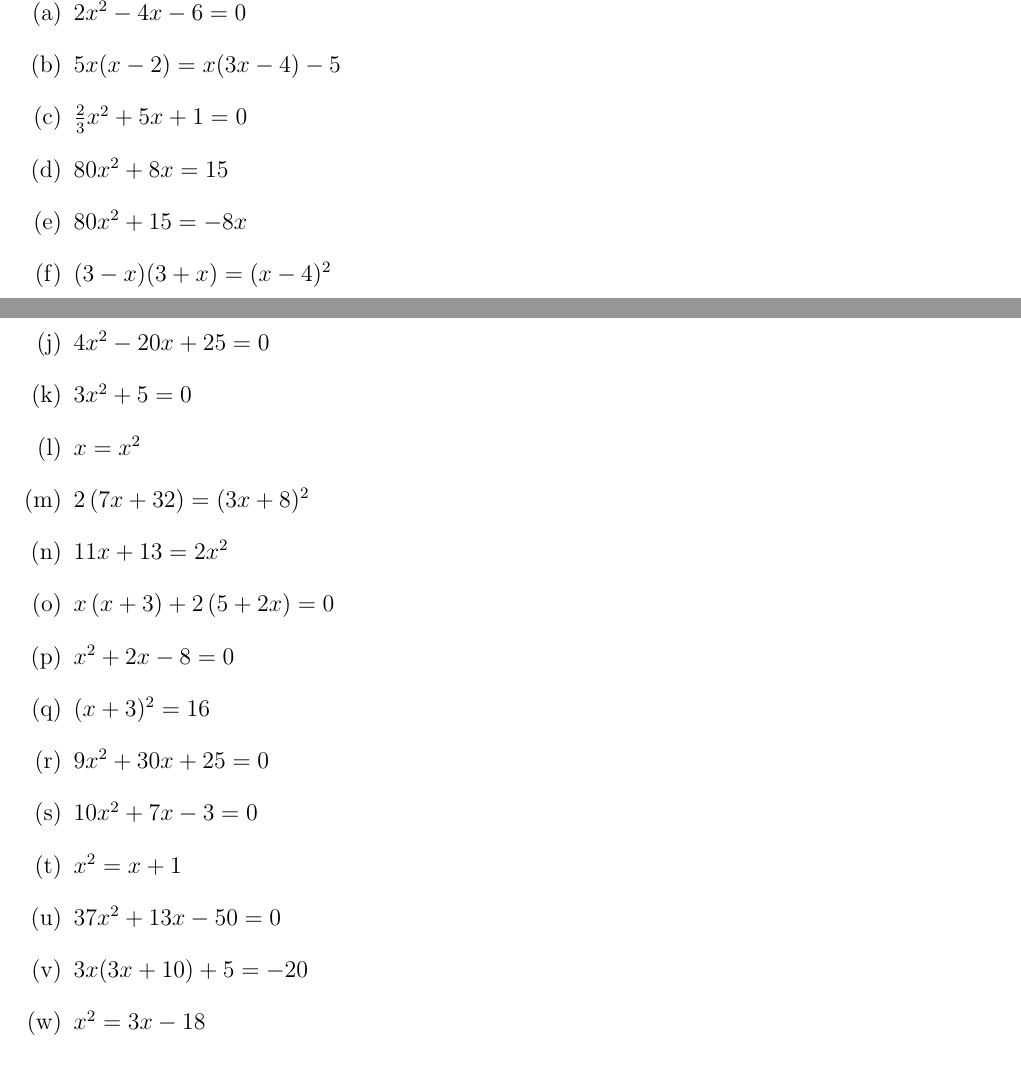
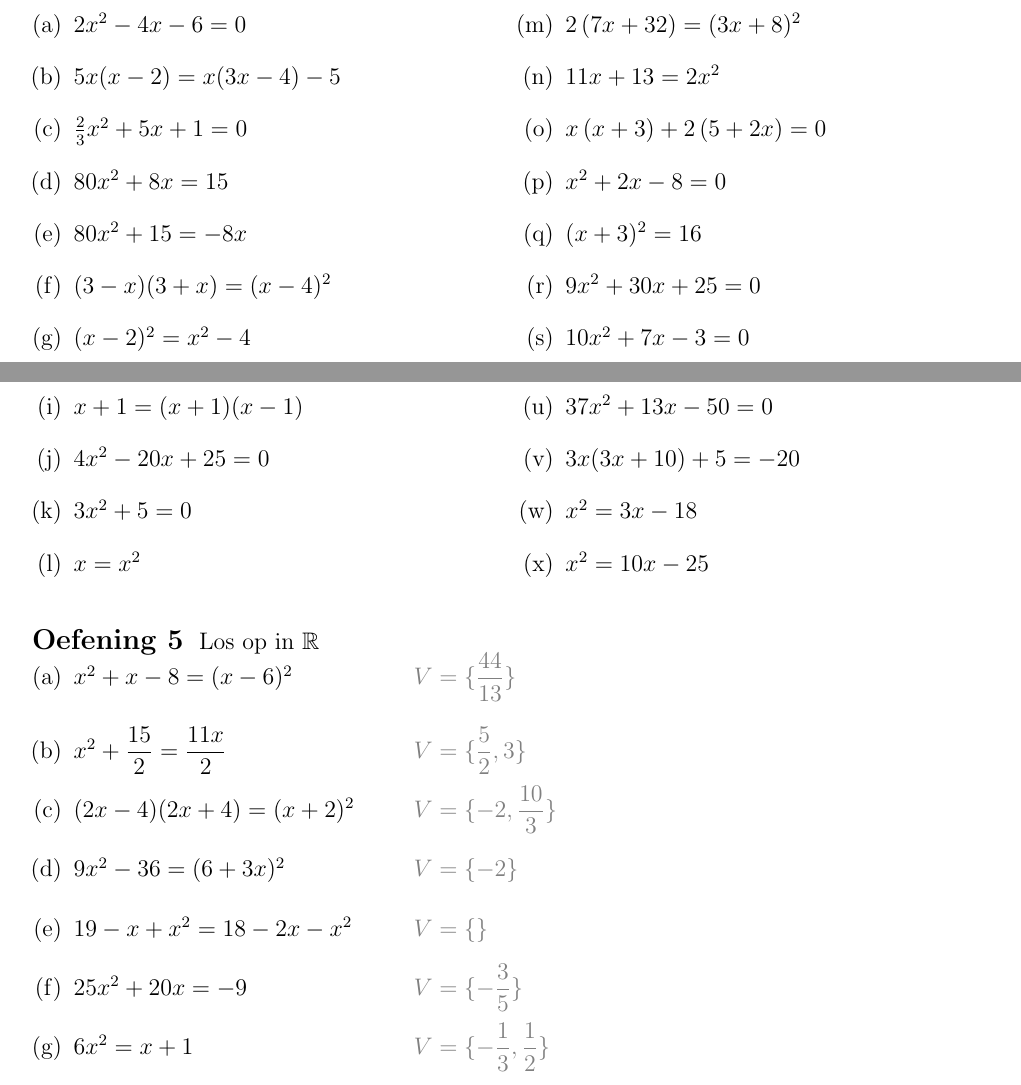
Before and after one commit to gowiz/tso-3gr-2u-2005-069, a LaTeX document (0102_Veeltermfuncties/0102_Veeltermfuncties.tex): two parts of page 6 of 31, joined at a grey line, cut so that both start at the same text. Compiled offline with pdfLaTeX.

Commit message:
Extra oefeningen vgl 1ste en 2de graad

```diff
--- a/0102_Veeltermfuncties/0102_Veeltermfuncties.tex
+++ b/0102_Veeltermfuncties/0102_Veeltermfuncties.tex
@@ -1,6 +1,8 @@
 \documentclass[12pt]{article}
 
 \input{../gowiz.tex}
+
+\usepackage{tabto}
 
 \begin{document}
 
@@ -199,6 +202,22 @@ Los de volgende vergelijkingen van de tweede graad op in $\mathbb{R}$
     \item $37x^2+13x-50=0$
     \item $3x(3x+10)+5=-20$
     \item $x^2=3x-18$
+    \item $x^2=10x-25$
+    \end{enumerate}
+  \end{multicols}
+\end{oefening}
+
+\begin{oefening}
+  Los op in $\mathbb{R}$
+  \begin{enumerate}[(a)]
+      \itemsep1em
+    \item $x^2+x-8=(x-6)^2$ \tabto{6cm} {\color{gray}$V=\{\dfrac{44}{13}\}$}
+    \item $x^2+\dfrac{15}{2}=\dfrac{11x}{2}$ \tabto{6cm} {\color{gray}$V=\{\dfrac{5}{2}, 3\}$}
+    \item $(2x-4)(2x+4)=(x+2)^2$ \tabto{6cm} {\color{gray}$V=\{-2,\dfrac{10}{3}\}$}
+    \item $9x^2-36=(6+3x)^2$ \tabto{6cm} {\color{gray}$V=\{-2\}$}
+    \item $19-x+x^2=18-2x-x^2$ \tabto{6cm} {\color{gray}$V=\{\}$}
+    \item $25x^2+20x=-9$ \tabto{6cm} {\color{gray}$V=\{-\dfrac{3}{5}\}$}
+    \item $6x^2=x+1$ \tabto{6cm} {\color{gray}$V=\{-\dfrac{1}{3},\dfrac{1}{2}\}$}
     \end{enumerate}
   \end{oefening}
 
```
Also changed, not shown: 0102_Veeltermfuncties/0102_Veeltermfuncties.tex (13 more changed lines), 1 other file. Lines whose indentation alone changed are shown as unchanged.
